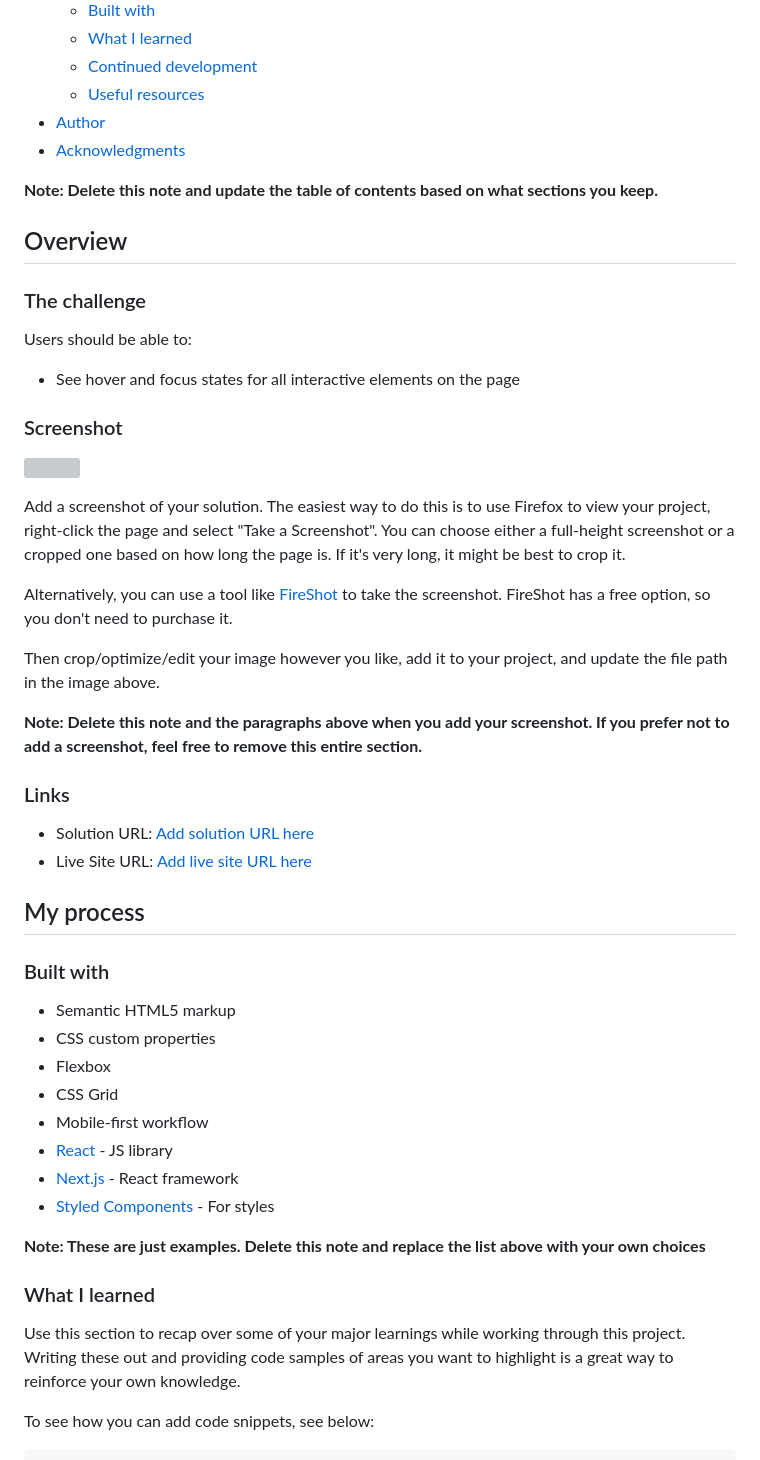
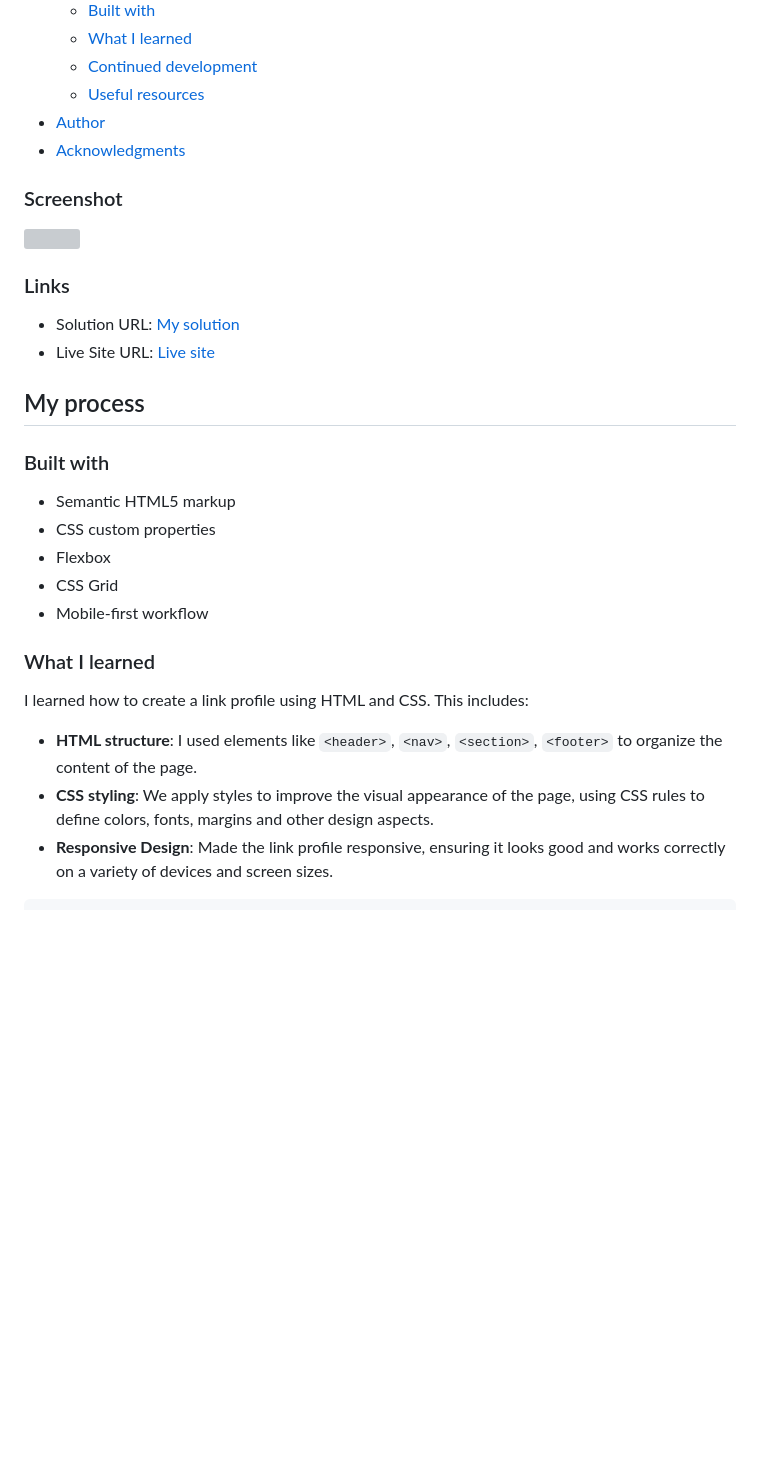
Before and after one commit to FrancisoRocha/blog-preview-card, a Markdown page: README-template.md, the part around one of its changes. GitHub-like rendering; blank space fills up the shorter version; grey boxes are pictures that could not be loaded.

````diff
--- a/README-template.md
+++ b/README-template.md
@@ -16,32 +16,15 @@ This is a solution to the [Blog preview card challenge on Frontend Mentor](https
 - [Author](#author)
 - [Acknowledgments](#acknowledgments)
 
-**Note: Delete this note and update the table of contents based on what sections you keep.**
-
-## Overview
-
-### The challenge
-
-Users should be able to:
-
-- See hover and focus states for all interactive elements on the page
-
 ### Screenshot
 
-![](./screenshot.jpg)
-
-Add a screenshot of your solution. The easiest way to do this is to use Firefox to view your project, right-click the page and select "Take a Screenshot". You can choose either a full-height screenshot or a cropped one based on how long the page is. If it's very long, it might be best to crop it.
-
-Alternatively, you can use a tool like [FireShot](https://getfireshot.com/) to take the screenshot. FireShot has a free option, so you don't need to purchase it.
-
-Then crop/optimize/edit your image however you like, add it to your project, and update the file path in the image above.
-
-**Note: Delete this note and the paragraphs above when you add your screenshot. If you prefer not to add a screenshot, feel free to remove this entire section.**
+![](![image](https://github.com/FrancisoRocha/blog-preview-card/assets/122055396/d2f7b4b3-f848-49c1-9d8c-f20191405f5a)
+)
 
 ### Links
 
-- Solution URL: [Add solution URL here](https://your-solution-url.com)
-- Live Site URL: [Add live site URL here](https://your-live-site-url.com)
+- Solution URL: [My solution](https://github.com/FrancisoRocha/blog-preview-card)
+- Live Site URL: [Live site](https://francisorocha.github.io/blog-preview-card/)
 
 ## My process
 
@@ -52,16 +35,14 @@ Then crop/optimize/edit your image however you like, add it to your project, and
 - Flexbox
 - CSS Grid
 - Mobile-first workflow
-- [React](https://reactjs.org/) - JS library
-- [Next.js](https://nextjs.org/) - React framework
-- [Styled Components](https://styled-components.com/) - For styles
-
-**Note: These are just examples. Delete this note and replace the list above with your own choices**
 
 ### What I learned
 
-Use this section to recap over some of your major learnings while working through this project. Writing these out and providing code samples of areas you want to highlight is a great way to reinforce your own knowledge.
+I learned how to create a link profile using HTML and CSS. This includes:
 
-To see how you can add code snippets, see below:
+- **HTML structure**: I used elements like `<header>`, `<nav>`, `<section>`, `<footer>` to organize the content of the page.
+- **CSS styling**: We apply styles to improve the visual appearance of the page, using CSS rules to define colors, fonts, margins and other design aspects.
+- **Responsive Design**: Made the link profile responsive, ensuring it looks good and works correctly on a variety of devices and screen sizes.
+
 
 ```html
````
Also changed, not shown: other parts of README-template.md (+41 -30 lines).
